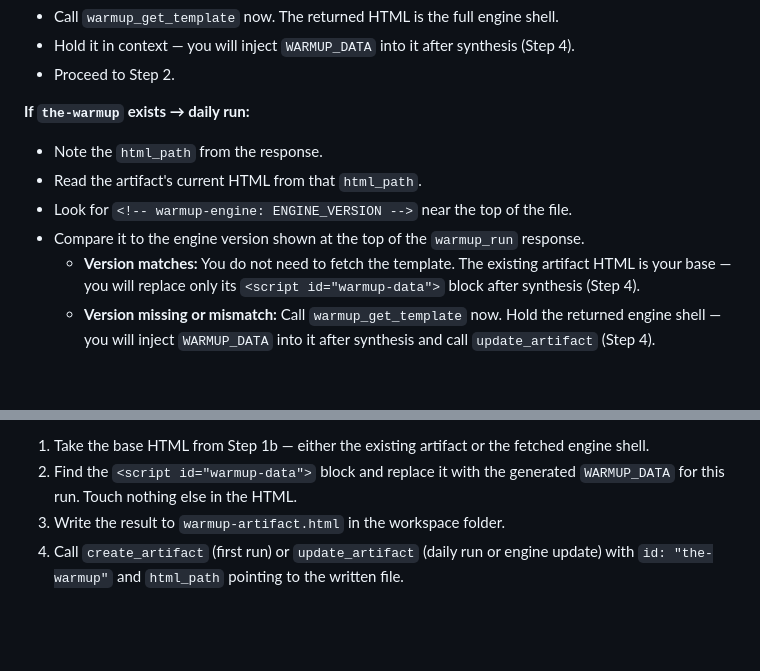
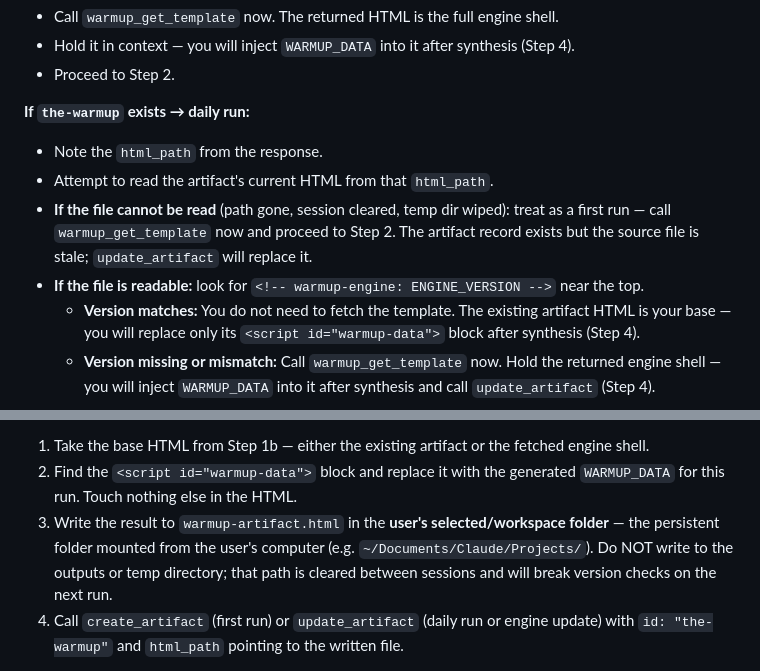
Before and after one commit to missionbuilt/loadout, a Markdown page: warmup/SKILL.md, 2 parts joined by grey strips. GitHub-like rendering; blank space fills up the shorter version.

Commit message:
skill: fix engine update propagation for all users
Two gaps in the version check that would silently break engine updates:

1. File-gone fallback: if list_artifacts returns an artifact but the
   html_path file can't be read (temp dir cleared between sessions),
   Step 1b now treats this as a first run — calls warmup_get_template
   and proceeds. update_artifact replaces the stale record. Previously
   the agent would fail silently or skip the version check entirely.

2. Write location: 'workspace folder' was ambiguous and the agent was
   writing warmup-artifact.html to the temp outputs directory, which
   is cleared between sessions. Instruction now explicitly says to write
   to the user's persistent selected/workspace folder
   (e.g. ~/Documents/Claude/Projects/) and calls out exactly why —
   so the html_path stored in the artifact record is still valid
   on future runs.

With both fixes, the propagation chain is:
  MCP deploy with new ENGINE_VERSION
  → next warmup run, Step 1b reads artifact html_path
  → file readable: version mismatch → warmup_get_template → update
  → file missing: fallback first-run path → warmup_get_template → update
  → either way, user gets the new engine on next run

```diff
--- a/warmup/SKILL.md
+++ b/warmup/SKILL.md
@@ -383,9 +383,9 @@ Call `list_artifacts`. Check whether an artifact with id `the-warmup` is returne
 
 **If `the-warmup` exists → daily run:**
 - Note the `html_path` from the response.
-- Read the artifact's current HTML from that `html_path`.
-- Look for `<!-- warmup-engine: ENGINE_VERSION -->` near the top of the file.
-- Compare it to the engine version shown at the top of the `warmup_run` response.
+- Attempt to read the artifact's current HTML from that `html_path`.
+- **If the file cannot be read** (path gone, session cleared, temp dir wiped): treat as a first run — call `warmup_get_template` now and proceed to Step 2. The artifact record exists but the source file is stale; `update_artifact` will replace it.
+- **If the file is readable:** look for `<!-- warmup-engine: ENGINE_VERSION -->` near the top.
   - **Version matches:** You do not need to fetch the template. The existing artifact HTML is your base — you will replace only its `<script id="warmup-data">` block after synthesis (Step 4).
   - **Version missing or mismatch:** Call `warmup_get_template` now. Hold the returned engine shell — you will inject `WARMUP_DATA` into it after synthesis and call `update_artifact` (Step 4).
 
@@ -540,7 +540,7 @@ By the time you reach this step, Step 1b has already:
 
 1. Take the base HTML from Step 1b — either the existing artifact or the fetched engine shell.
 2. Find the `<script id="warmup-data">` block and replace it with the generated `WARMUP_DATA` for this run. Touch nothing else in the HTML.
-3. Write the result to `warmup-artifact.html` in the workspace folder.
+3. Write the result to `warmup-artifact.html` in the **user's selected/workspace folder** — the persistent folder mounted from the user's computer (e.g. `~/Documents/Claude/Projects/`). Do NOT write to the outputs or temp directory; that path is cleared between sessions and will break version checks on the next run.
 4. Call `create_artifact` (first run) or `update_artifact` (daily run or engine update) with `id: "the-warmup"` and `html_path` pointing to the written file.
 
 Never call `create_artifact` when the artifact already exists — it will fail. Never call `update_artifact` when the artifact does not exist yet.
```
Also changed, not shown: 1 other file.
